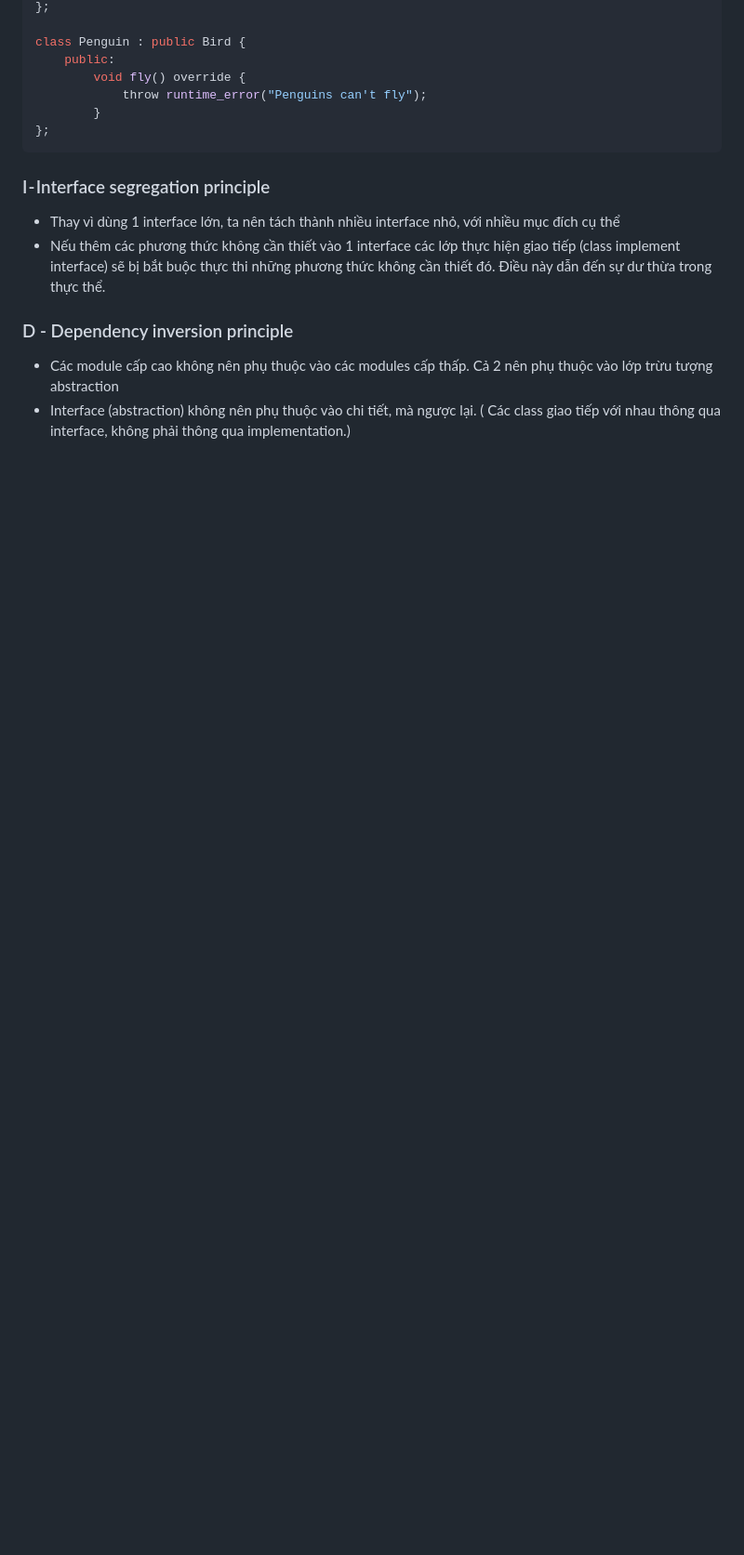
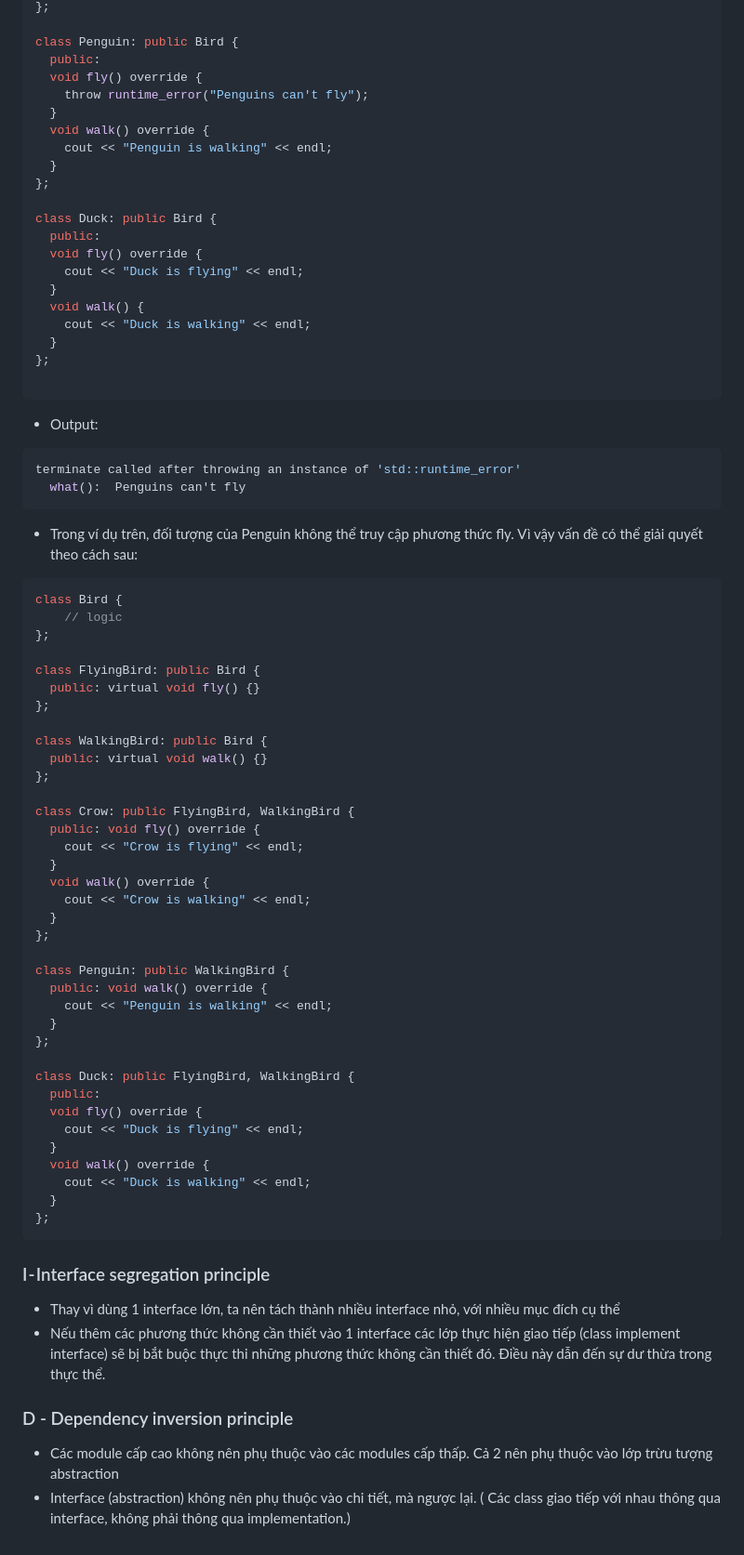
Before and after one commit to hieuvu98/clean-code, a Markdown page: SOLID/README.md, the part around one of its changes. Shown at 93% size. Rendered like a GitHub page; blank space fills up the shorter version.

````diff
--- a/SOLID/README.md
+++ b/SOLID/README.md
@@ -408,10 +413,68 @@ class Crow : public Bird {
 };
 
-class Penguin : public Bird {
-    public:
-        void fly() override {
-            throw runtime_error("Penguins can't fly");
-        }
+class Penguin: public Bird {
+  public:
+  void fly() override {
+    throw runtime_error("Penguins can't fly");
+  }
+  void walk() override {
+    cout << "Penguin is walking" << endl;
+  }
+};
+
+class Duck: public Bird {
+  public:
+  void fly() override {
+    cout << "Duck is flying" << endl;
+  }
+  void walk() {
+    cout << "Duck is walking" << endl;
+  }
+};
+
+```
+- Output:
+```c++
+terminate called after throwing an instance of 'std::runtime_error'
+  what():  Penguins can't fly
+```
+- Trong ví dụ trên, đối tượng của Penguin không thể truy cập phương thức fly. Vì vậy vấn đề có thể giải quyết theo cách sau:
+```c++
+class Bird {
+	// logic
+};
+
+class FlyingBird: public Bird {
+  public: virtual void fly() {}
+};
+
+class WalkingBird: public Bird {
+  public: virtual void walk() {}
+};
+
+class Crow: public FlyingBird, WalkingBird {
+  public: void fly() override {
+    cout << "Crow is flying" << endl;
+  }
+  void walk() override {
+    cout << "Crow is walking" << endl;
+  }
+};
+
+class Penguin: public WalkingBird {
+  public: void walk() override {
+    cout << "Penguin is walking" << endl;
+  }
+};
+
+class Duck: public FlyingBird, WalkingBird {
+  public:
+  void fly() override {
+    cout << "Duck is flying" << endl;
+  }
+  void walk() override {
+    cout << "Duck is walking" << endl;
+  }
 };
 ```
 ### I - Interface segregation principle
````
Also changed, not shown: other parts of SOLID/README.md (+22 -17 lines).
